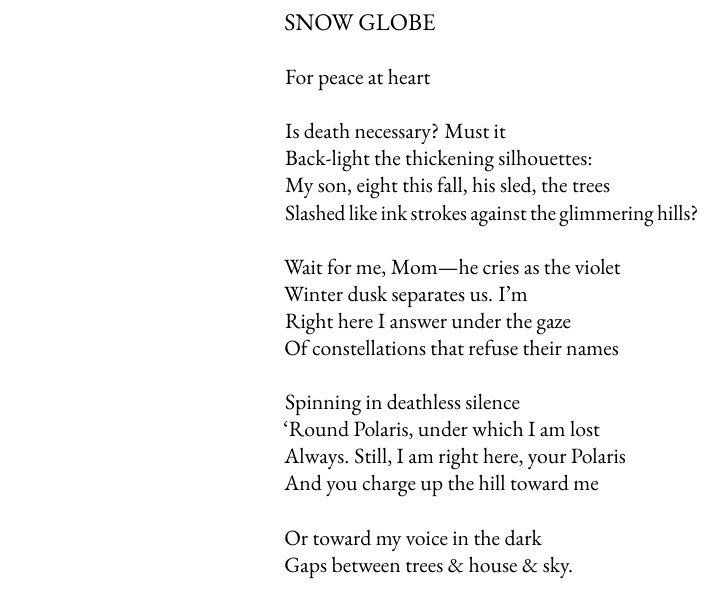
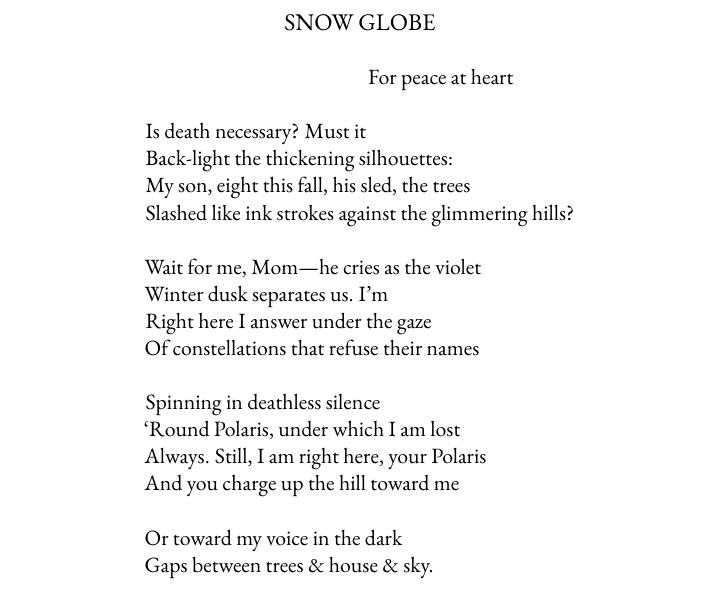
Before and after one commit to corajr/alice_moore_poems, a LaTeX thesis (collected.tex, which reads burden/poems/snow_globe.tex): part of page 168 of 400, cut so that both start at the same text. Compiled offline with pdfLaTeX; a missing font is replaced by an installed copy or a similar font.

Commit message:
spacing on snow globe

```diff
--- a/burden/poems/snow_globe.tex
+++ b/burden/poems/snow_globe.tex
@@ -1,8 +1,8 @@
 \PoemTitle{Snow Globe}
 \label{ch:snow_globe}
-\settowidth{\versewidth}{                                      For peace at heart}
+\settowidth{\versewidth}{Slashed like ink strokes against the glimmering hills?}
 \begin{verse}[\versewidth]
-                                      For peace at heart
+\hspace{4\vgap} For peace at heart
 
 Is death necessary?  Must it\\*
 Back-light the thickening silhouettes:\\*
```
